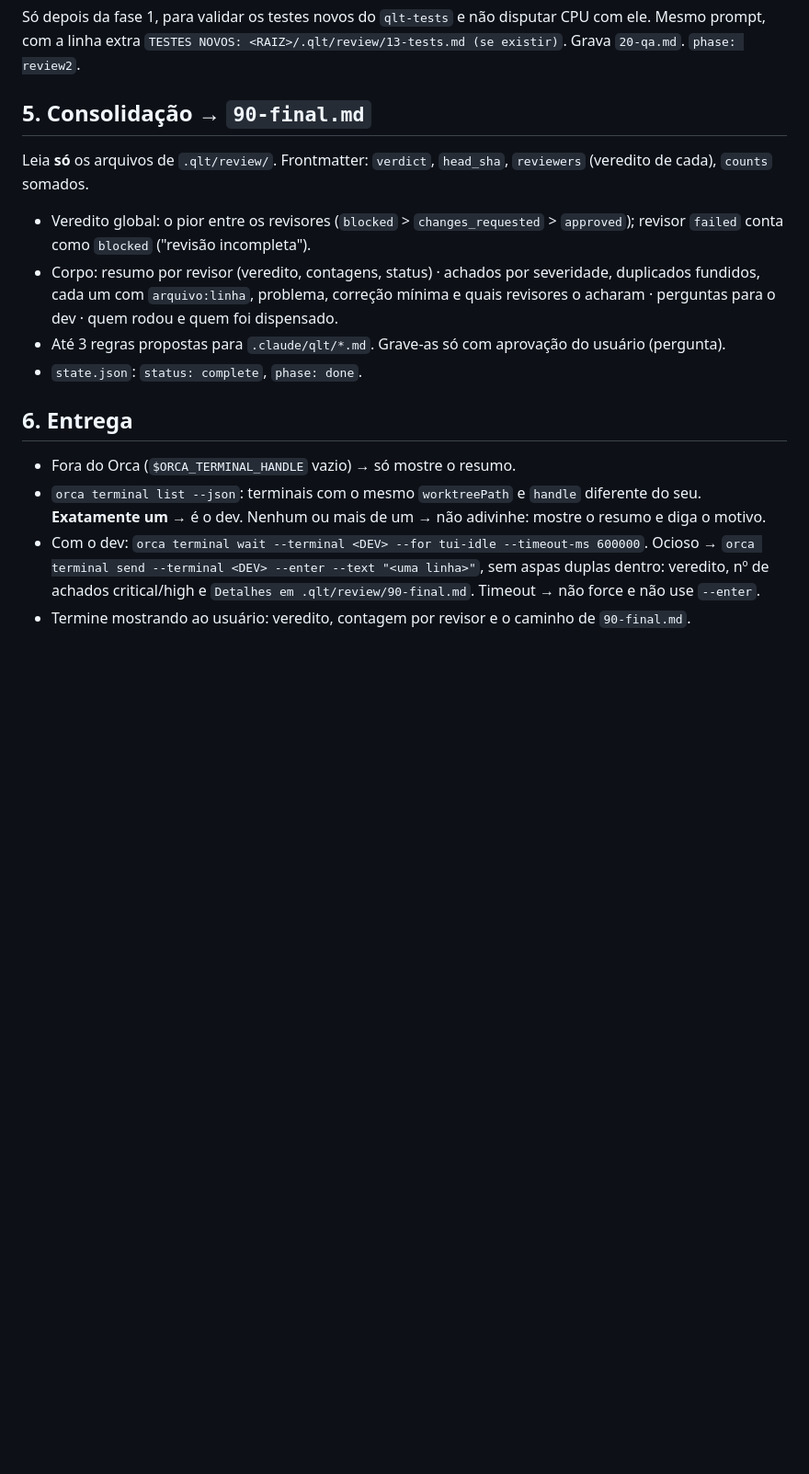
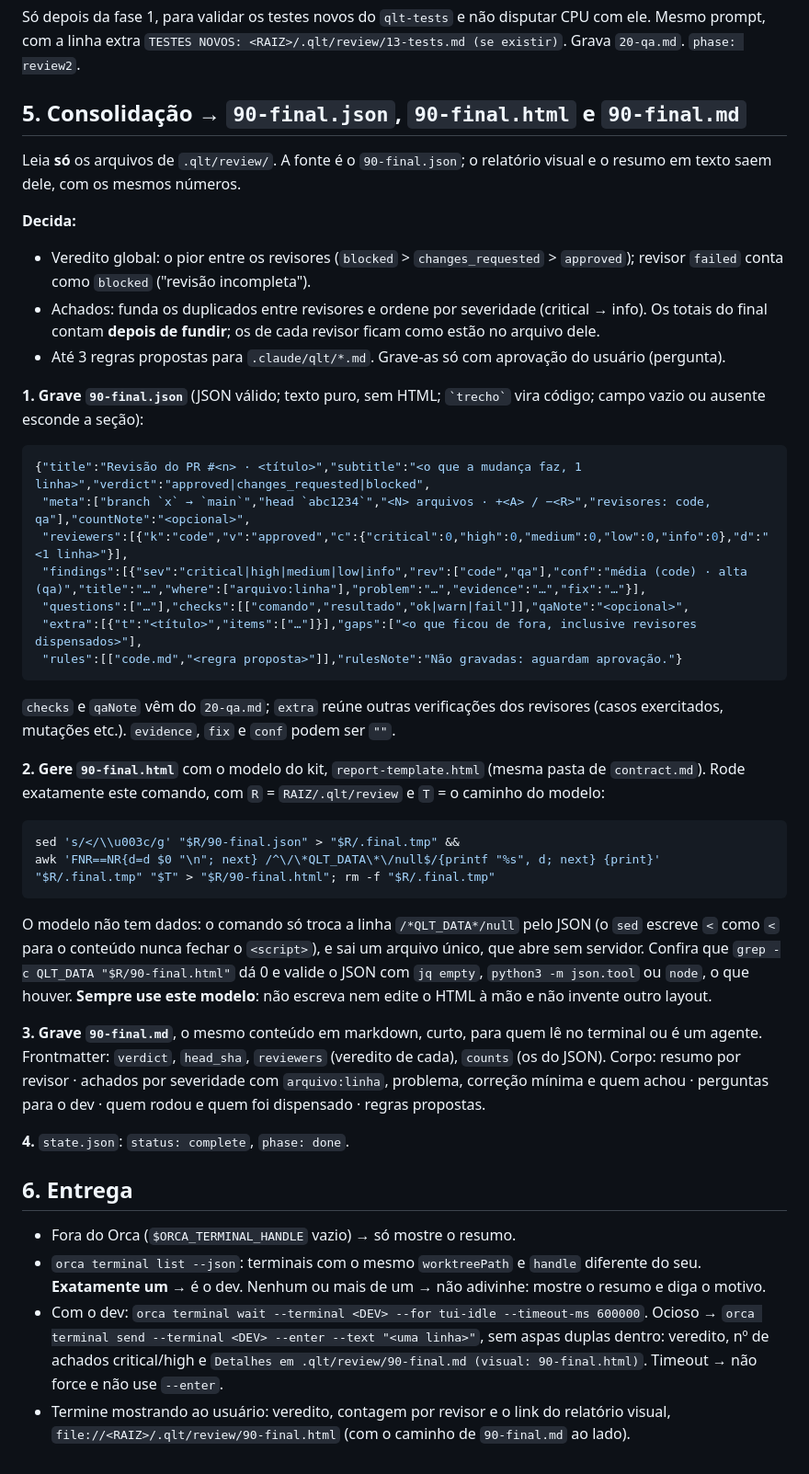
Before and after one commit to glauberborges/qlt, a Markdown page: skills/qlt-init-review/SKILL.md, the part around one of its changes. Shown at 92% size. Rendered like a GitHub page; blank space fills up the shorter version.

````diff
--- a/skills/qlt-init-review/SKILL.md
+++ b/skills/qlt-init-review/SKILL.md
@@ -65,15 +65,39 @@ REGRAS: <RAIZ>/.claude/qlt/common.md, <RAIZ>/.claude/qlt/<dim>.md (só os que ex
 ## 4. Fase 2 — `qa`, se escolhido
 Só depois da fase 1, para validar os testes novos do `qlt-tests` e não disputar CPU com ele. Mesmo prompt, com a linha extra `TESTES NOVOS: <RAIZ>/.qlt/review/13-tests.md (se existir)`. Grava `20-qa.md`. `phase: review2`.
 
-## 5. Consolidação → `90-final.md`
-Leia **só** os arquivos de `.qlt/review/`. Frontmatter: `verdict`, `head_sha`, `reviewers` (veredito de cada), `counts` somados.
+## 5. Consolidação → `90-final.json`, `90-final.html` e `90-final.md`
+Leia **só** os arquivos de `.qlt/review/`. A fonte é o `90-final.json`; o relatório visual e o resumo em texto saem dele, com os mesmos números.
+
+**Decida:**
 - Veredito global: o pior entre os revisores (`blocked` > `changes_requested` > `approved`); revisor `failed` conta como `blocked` ("revisão incompleta").
-- Corpo: resumo por revisor (veredito, contagens, status) · achados por severidade, duplicados fundidos, cada um com `arquivo:linha`, problema, correção mínima e quais revisores o acharam · perguntas para o dev · quem rodou e quem foi dispensado.
+- Achados: funda os duplicados entre revisores e ordene por severidade (critical → info). Os totais do final contam **depois de fundir**; os de cada revisor ficam como estão no arquivo dele.
 - Até 3 regras propostas para `.claude/qlt/*.md`. Grave-as só com aprovação do usuário (pergunta).
-- `state.json`: `status: complete`, `phase: done`.
+
+**1. Grave `90-final.json`** (JSON válido; texto puro, sem HTML; `` `trecho` `` vira código; campo vazio ou ausente esconde a seção):
+```json
+{"title":"Revisão do PR #<n> · <título>","subtitle":"<o que a mudança faz, 1 linha>","verdict":"approved|changes_requested|blocked",
+ "meta":["branch `x` → `main`","head `abc1234`","<N> arquivos · +<A> / −<R>","revisores: code, qa"],"countNote":"<opcional>",
+ "reviewers":[{"k":"code","v":"approved","c":{"critical":0,"high":0,"medium":0,"low":0,"info":0},"d":"<1 linha>"}],
+ "findings":[{"sev":"critical|high|medium|low|info","rev":["code","qa"],"conf":"média (code) · alta (qa)","title":"…","where":["arquivo:linha"],"problem":"…","evidence":"…","fix":"…"}],
+ "questions":["…"],"checks":[["comando","resultado","ok|warn|fail"]],"qaNote":"<opcional>",
+ "extra":[{"t":"<título>","items":["…"]}],"gaps":["<o que ficou de fora, inclusive revisores dispensados>"],
+ "rules":[["code.md","<regra proposta>"]],"rulesNote":"Não gravadas: aguardam aprovação."}
+```
+`checks` e `qaNote` vêm do `20-qa.md`; `extra` reúne outras verificações dos revisores (casos exercitados, mutações etc.). `evidence`, `fix` e `conf` podem ser `""`.
+
+**2. Gere `90-final.html`** com o modelo do kit, `report-template.html` (mesma pasta de `contract.md`). Rode exatamente este comando, com `R` = `RAIZ/.qlt/review` e `T` = o caminho do modelo:
+```bash
+sed 's/</\\u003c/g' "$R/90-final.json" > "$R/.final.tmp" &&
+awk 'FNR==NR{d=d $0 "\n"; next} /^\/\*QLT_DATA\*\/null$/{printf "%s", d; next} {print}' "$R/.final.tmp" "$T" > "$R/90-final.html"; rm -f "$R/.final.tmp"
+```
+O modelo não tem dados: o comando só troca a linha `/*QLT_DATA*/null` pelo JSON (o `sed` escreve `<` como `<` para o conteúdo nunca fechar o `<script>`), e sai um arquivo único, que abre sem servidor. Confira que `grep -c QLT_DATA "$R/90-final.html"` dá 0 e valide o JSON com `jq empty`, `python3 -m json.tool` ou `node`, o que houver. **Sempre use este modelo**: não escreva nem edite o HTML à mão e não invente outro layout.
+
+**3. Grave `90-final.md`**, o mesmo conteúdo em markdown, curto, para quem lê no terminal ou é um agente. Frontmatter: `verdict`, `head_sha`, `reviewers` (veredito de cada), `counts` (os do JSON). Corpo: resumo por revisor · achados por severidade com `arquivo:linha`, problema, correção mínima e quem achou · perguntas para o dev · quem rodou e quem foi dispensado · regras propostas.
+
+**4.** `state.json`: `status: complete`, `phase: done`.
 
 ## 6. Entrega
 - Fora do Orca (`$ORCA_TERMINAL_HANDLE` vazio) → só mostre o resumo.
 - `orca terminal list --json`: terminais com o mesmo `worktreePath` e `handle` diferente do seu. **Exatamente um** → é o dev. Nenhum ou mais de um → não adivinhe: mostre o resumo e diga o motivo.
-- Com o dev: `orca terminal wait --terminal <DEV> --for tui-idle --timeout-ms 600000`. Ocioso → `orca terminal send --terminal <DEV> --enter --text "<uma linha>"`, sem aspas duplas dentro: veredito, nº de achados critical/high e `Detalhes em .qlt/review/90-final.md`. Timeout → não force e não use `--enter`.
-- Termine mostrando ao usuário: veredito, contagem por revisor e o caminho de `90-final.md`.
+- Com o dev: `orca terminal wait --terminal <DEV> --for tui-idle --timeout-ms 600000`. Ocioso → `orca terminal send --terminal <DEV> --enter --text "<uma linha>"`, sem aspas duplas dentro: veredito, nº de achados critical/high e `Detalhes em .qlt/review/90-final.md (visual: 90-final.html)`. Timeout → não force e não use `--enter`.
+- Termine mostrando ao usuário: veredito, contagem por revisor e o link do relatório visual, `file://<RAIZ>/.qlt/review/90-final.html` (com o caminho de `90-final.md` ao lado).
````
Also changed, not shown: other parts of skills/qlt-init-review/SKILL.md (+1 -1 lines), README.md (+19 -5 lines), docs/relatorio.png (added), 2 other files.
